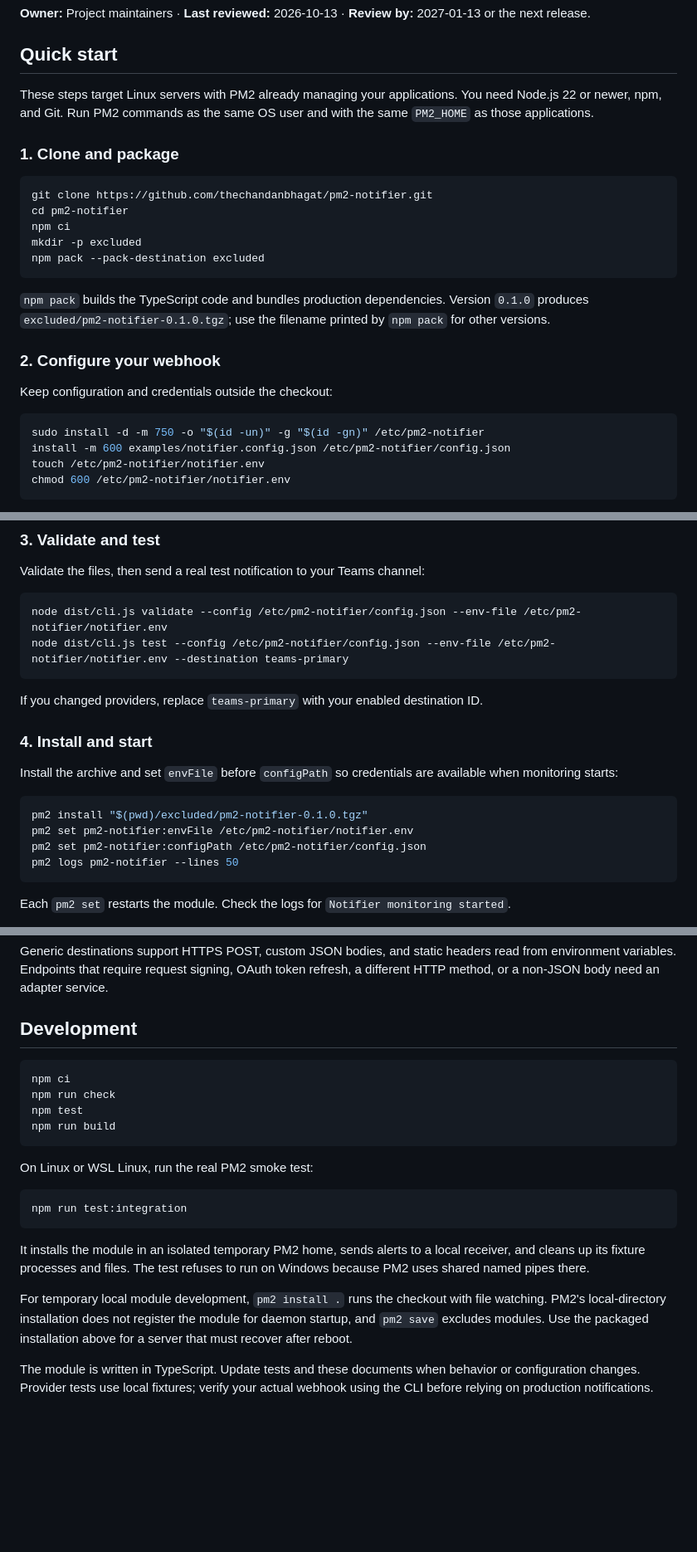
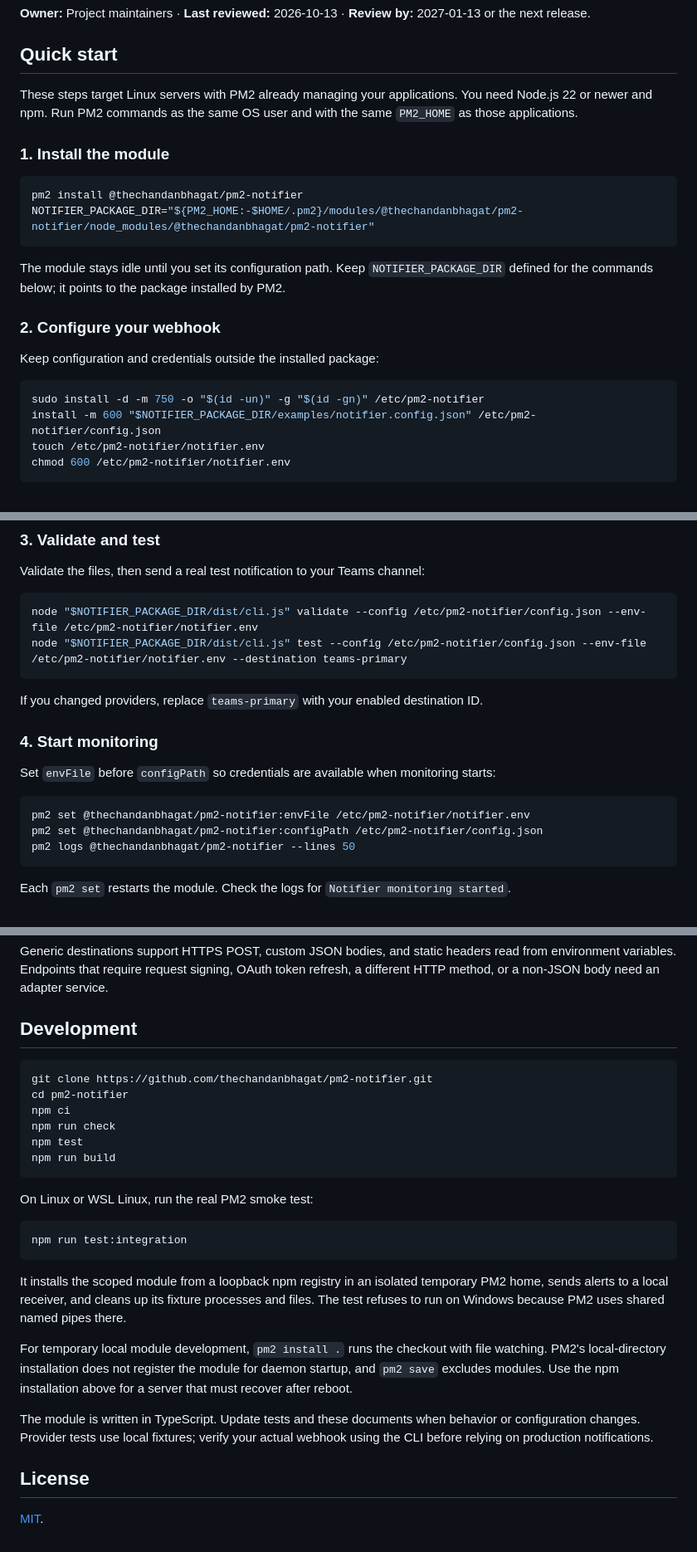
Before and after one commit to thechandanbhagat/pm2-notifier, a Markdown page: README.md, 3 parts joined by grey strips. Shown at 83% size. Rendered like a GitHub page; blank space fills up the shorter version.

Commit message:
docs(install): document npm PM2 module setup

````diff
--- a/README.md
+++ b/README.md
@@ -6,27 +8,24 @@ A PM2 module for server operators that sends sustained CPU, restart, stop, and c
 
 ## Quick start
 
-These steps target Linux servers with PM2 already managing your applications. You need Node.js 22 or newer, npm, and Git. Run PM2 commands as the same OS user and with the same `PM2_HOME` as those applications.
+These steps target Linux servers with PM2 already managing your applications. You need Node.js 22 or newer and npm. Run PM2 commands as the same OS user and with the same `PM2_HOME` as those applications.
 
-### 1. Clone and package
+### 1. Install the module
 
 ```bash
-git clone https://github.com/thechandanbhagat/pm2-notifier.git
-cd pm2-notifier
-npm ci
-mkdir -p excluded
-npm pack --pack-destination excluded
+pm2 install @thechandanbhagat/pm2-notifier
+NOTIFIER_PACKAGE_DIR="${PM2_HOME:-$HOME/.pm2}/modules/@thechandanbhagat/pm2-notifier/node_modules/@thechandanbhagat/pm2-notifier"
 ```
 
-`npm pack` builds the TypeScript code and bundles production dependencies. Version `0.1.0` produces `excluded/pm2-notifier-0.1.0.tgz`; use the filename printed by `npm pack` for other versions.
+The module stays idle until you set its configuration path. Keep `NOTIFIER_PACKAGE_DIR` defined for the commands below; it points to the package installed by PM2.
 
 ### 2. Configure your webhook
 
-Keep configuration and credentials outside the checkout:
+Keep configuration and credentials outside the installed package:
 
 ```bash
 sudo install -d -m 750 -o "$(id -un)" -g "$(id -gn)" /etc/pm2-notifier
-install -m 600 examples/notifier.config.json /etc/pm2-notifier/config.json
+install -m 600 "$NOTIFIER_PACKAGE_DIR/examples/notifier.config.json" /etc/pm2-notifier/config.json
 touch /etc/pm2-notifier/notifier.env
 chmod 600 /etc/pm2-notifier/notifier.env
 ```
@@ -44,21 +43,20 @@ For Slack, Discord, or a custom webhook, update `destinations` and `routes` in `
 Validate the files, then send a real test notification to your Teams channel:
 
 ```bash
-node dist/cli.js validate --config /etc/pm2-notifier/config.json --env-file /etc/pm2-notifier/notifier.env
-node dist/cli.js test --config /etc/pm2-notifier/config.json --env-file /etc/pm2-notifier/notifier.env --destination teams-primary
+node "$NOTIFIER_PACKAGE_DIR/dist/cli.js" validate --config /etc/pm2-notifier/config.json --env-file /etc/pm2-notifier/notifier.env
+node "$NOTIFIER_PACKAGE_DIR/dist/cli.js" test --config /etc/pm2-notifier/config.json --env-file /etc/pm2-notifier/notifier.env --destination teams-primary
 ```
 
 If you changed providers, replace `teams-primary` with your enabled destination ID.
 
-### 4. Install and start
+### 4. Start monitoring
 
-Install the archive and set `envFile` before `configPath` so credentials are available when monitoring starts:
+Set `envFile` before `configPath` so credentials are available when monitoring starts:
 
 ```bash
-pm2 install "$(pwd)/excluded/pm2-notifier-0.1.0.tgz"
-pm2 set pm2-notifier:envFile /etc/pm2-notifier/notifier.env
-pm2 set pm2-notifier:configPath /etc/pm2-notifier/config.json
-pm2 logs pm2-notifier --lines 50
+pm2 set @thechandanbhagat/pm2-notifier:envFile /etc/pm2-notifier/notifier.env
+pm2 set @thechandanbhagat/pm2-notifier:configPath /etc/pm2-notifier/config.json
+pm2 logs @thechandanbhagat/pm2-notifier --lines 50
 ```
 
 Each `pm2 set` restarts the module. Check the logs for `Notifier monitoring started`.
@@ -95,6 +93,8 @@ Generic destinations support HTTPS POST, custom JSON bodies, and static headers
 ## Development
 
 ```bash
+git clone https://github.com/thechandanbhagat/pm2-notifier.git
+cd pm2-notifier
 npm ci
 npm run check
 npm test
@@ -107,8 +107,12 @@ On Linux or WSL Linux, run the real PM2 smoke test:
 npm run test:integration
 ```
 
-It installs the module in an isolated temporary PM2 home, sends alerts to a local receiver, and cleans up its fixture processes and files. The test refuses to run on Windows because PM2 uses shared named pipes there.
+It installs the scoped module from a loopback npm registry in an isolated temporary PM2 home, sends alerts to a local receiver, and cleans up its fixture processes and files. The test refuses to run on Windows because PM2 uses shared named pipes there.
 
-For temporary local module development, `pm2 install .` runs the checkout with file watching. PM2's local-directory installation does not register the module for daemon startup, and `pm2 save` excludes modules. Use the packaged installation above for a server that must recover after reboot.
+For temporary local module development, `pm2 install .` runs the checkout with file watching. PM2's local-directory installation does not register the module for daemon startup, and `pm2 save` excludes modules. Use the npm installation above for a server that must recover after reboot.
 
 The module is written in TypeScript. Update tests and these documents when behavior or configuration changes. Provider tests use local fixtures; verify your actual webhook using the CLI before relying on production notifications.
+
+## License
+
+[MIT](LICENSE).
````
Also changed, not shown: other parts of README.md (+2 -0 lines), docs/configuration.md (+18 -5 lines), docs/operations.md (+21 -23 lines).
